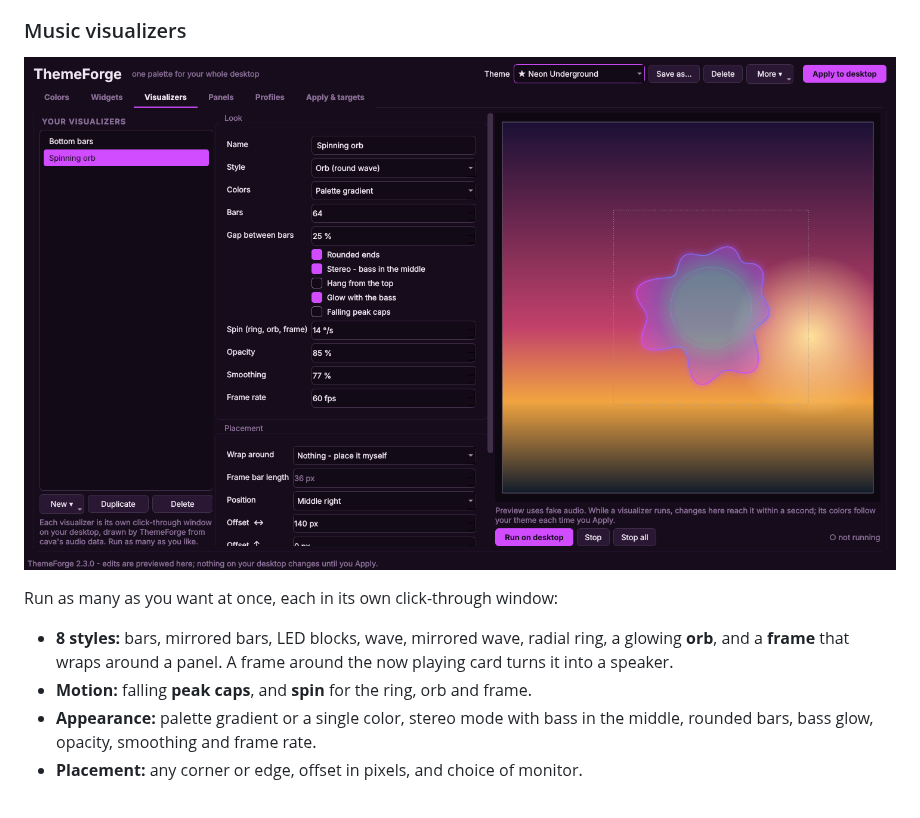
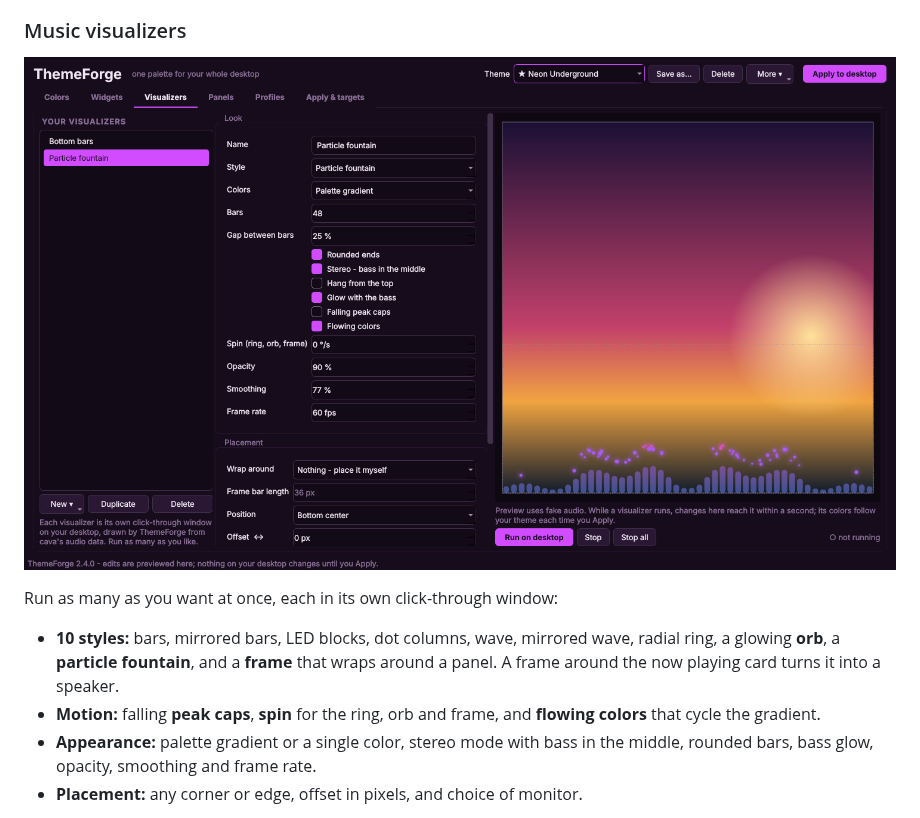
Before and after one commit to LibexiL/ThemeForge, a Markdown page: README.md, the part around one of its changes. GitHub-like rendering; pictures changed too: docs/screenshots/visualizers.png.

```diff
--- a/README.md
+++ b/README.md
@@ -68,8 +80,8 @@ Any panel can **glow with the bass** or get an **animated shimmer outline**. Col
 ![Visualizers tab](docs/screenshots/visualizers.png)
 
 Run as many as you want at once, each in its own click-through window:
-- **8 styles:** bars, mirrored bars, LED blocks, wave, mirrored wave, radial ring, a glowing **orb**, and a **frame** that wraps around a panel. A frame around the now playing card turns it into a speaker.
-- **Motion:** falling **peak caps**, and **spin** for the ring, orb and frame.
+- **10 styles:** bars, mirrored bars, LED blocks, dot columns, wave, mirrored wave, radial ring, a glowing **orb**, a **particle fountain**, and a **frame** that wraps around a panel. A frame around the now playing card turns it into a speaker.
+- **Motion:** falling **peak caps**, **spin** for the ring, orb and frame, and **flowing colors** that cycle the gradient.
 - **Appearance:** palette gradient or a single color, stereo mode with bass in the middle, rounded bars, bass glow, opacity, smoothing and frame rate.
 - **Placement:** any corner or edge, offset in pixels, and choice of monitor.
 
```
Also changed, not shown: other parts of README.md (+18 -6 lines), CHANGELOG.md (+23 -0 lines), docs/screenshots/colors.png, docs/screenshots/panels.png, docs/screenshots/profiles.png, docs/screenshots/widgets.png, 3 other files.
